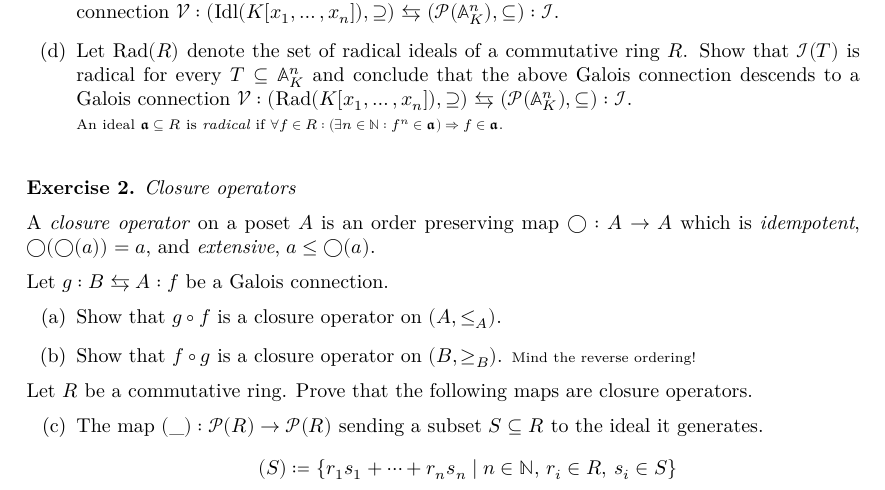
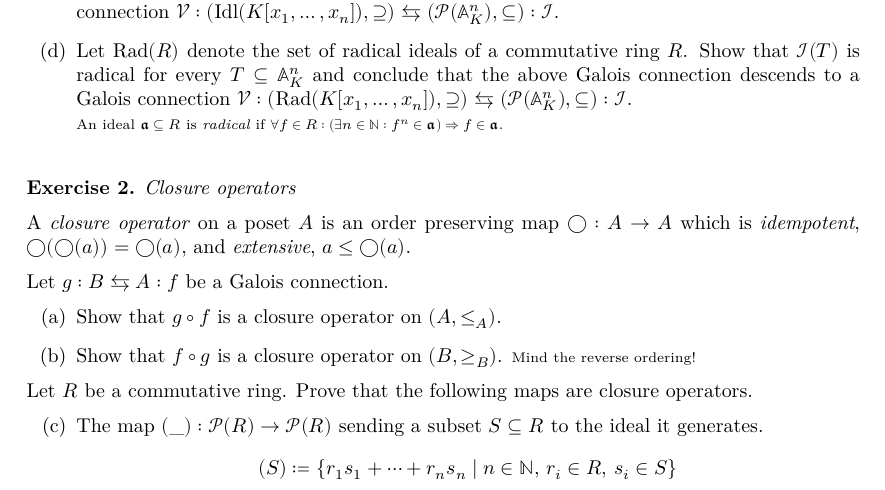
Before and after one commit to lkstl/algebraic-geometry, a LaTeX problem sheet (exercises.tex): part of page 1 of 2, cut so that both start at the same text. Compiled offline with XeLaTeX.

Commit message:
Fix typo

```diff
--- a/exercises.tex
+++ b/exercises.tex
@@ -41,7 +41,7 @@
 \end{exercise}
 
 \begin{exercise}[Closure operators]
-  A \emph{closure operator} on a poset $A$ is an order preserving map $◯:A → A$ which is \emph{idempotent}, $◯(◯(a)) = a$, and \emph{extensive}, $a ≤ ◯(a)$.
+  A \emph{closure operator} on a poset $A$ is an order preserving map $◯:A → A$ which is \emph{idempotent}, $◯(◯(a)) = ◯(a)$, and \emph{extensive}, $a ≤ ◯(a)$.
 
   Let $g:B ⇆ A:f$ be a Galois connection.
   \begin{enumerate}
```
